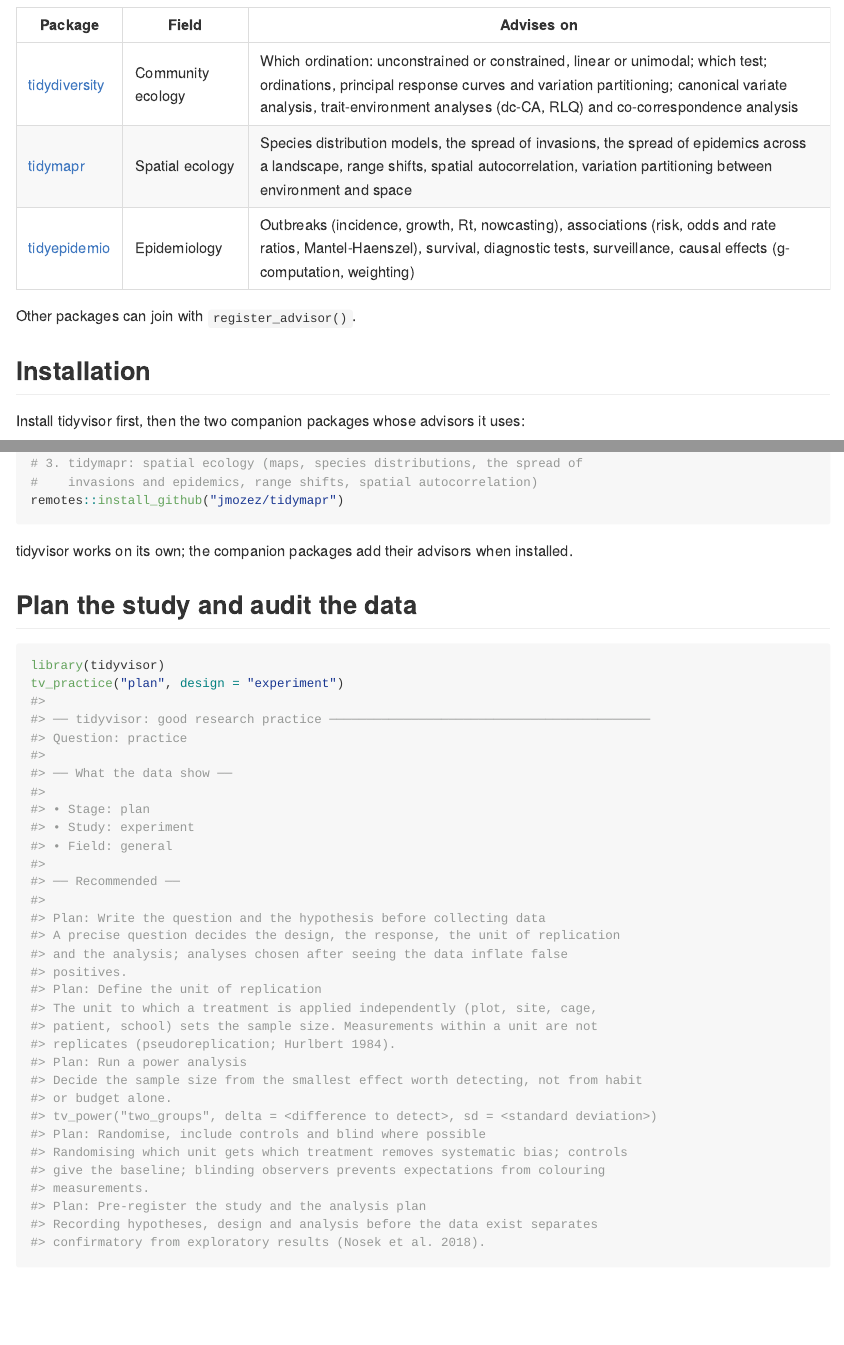
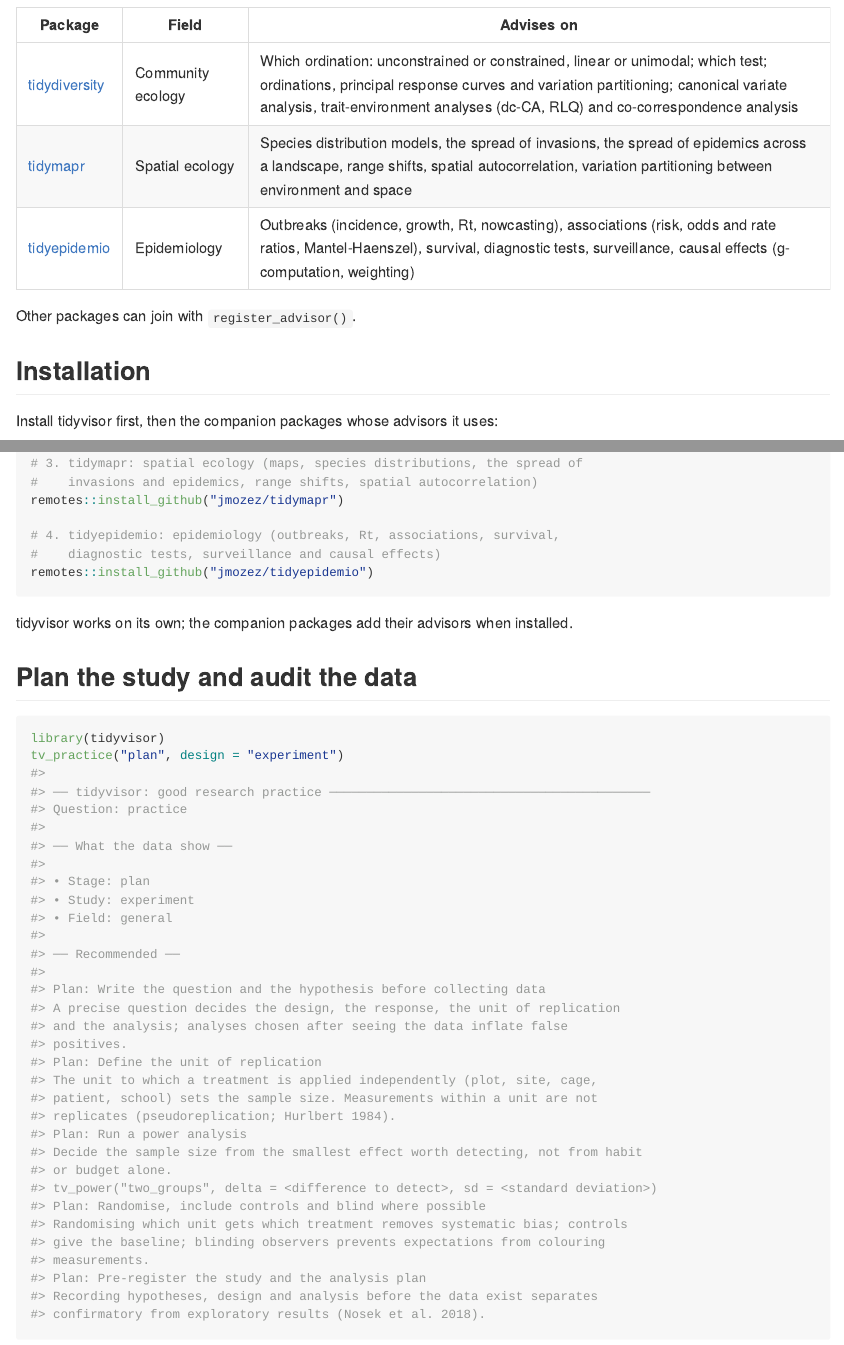
Before and after one commit to jmozez/tidyvisor, an R Markdown document (README.Rmd): the page in a window 1100 px wide, from 960 px down, and a second part further down, joined at a grey line. The pictures show the output file README.md that the author committed with the source, drawn offline in the style of GitHub; badge pictures from the web are left out.

Commit message:
Name tidyepidemio as a companion and use en-NZ (#15)
The description names all three companion advisors, the installation
steps add tidyepidemio, and tidyepidemio joins Suggests and Remotes so
the companion tests can run on CI. Language is now en-NZ.

````diff
--- a/README.Rmd
+++ b/README.Rmd
@@ -45,7 +45,7 @@ Other packages can join with `register_advisor()`.
 
 ## Installation
 
-Install tidyvisor first, then the two companion packages whose advisors it
+Install tidyvisor first, then the companion packages whose advisors it
 uses:
 
 ```r
@@ -62,6 +62,10 @@ remotes::install_github("jmozez/tidydiversity")
 # 3. tidymapr: spatial ecology (maps, species distributions, the spread of
 #    invasions and epidemics, range shifts, spatial autocorrelation)
 remotes::install_github("jmozez/tidymapr")
+
+# 4. tidyepidemio: epidemiology (outbreaks, Rt, associations, survival,
+#    diagnostic tests, surveillance and causal effects)
+remotes::install_github("jmozez/tidyepidemio")
 ```
 
 tidyvisor works on its own; the companion packages add their advisors when
````
Also changed, not shown: NEWS.md (+5 -1 lines), README.md, 3 other files.
